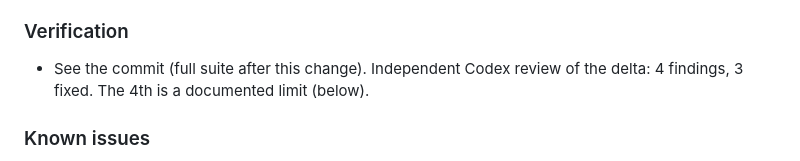
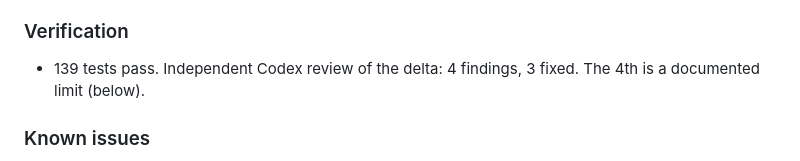
Before and after one commit to rhkralsrb0820/ax-branch, a Markdown page: CHANGELOG.md, the part around the change. Drawn GitHub-style.

```diff
--- a/CHANGELOG.md
+++ b/CHANGELOG.md
@@ -23,7 +23,7 @@ Verification no longer reaches the internet; the exact Owner launch judges trans
 - Bytes host names (b'localhost') were logged as external.
 
 ### Verification
-- See the commit (full suite after this change). Independent Codex review of the delta: 4 findings, 3 fixed.
+- 139 tests pass. Independent Codex review of the delta: 4 findings, 3 fixed.
   The 4th is a documented limit (below).
 
 ### Known issues
```
Also changed, not shown: docs/TASK_STATE.md (+13 -0 lines).
